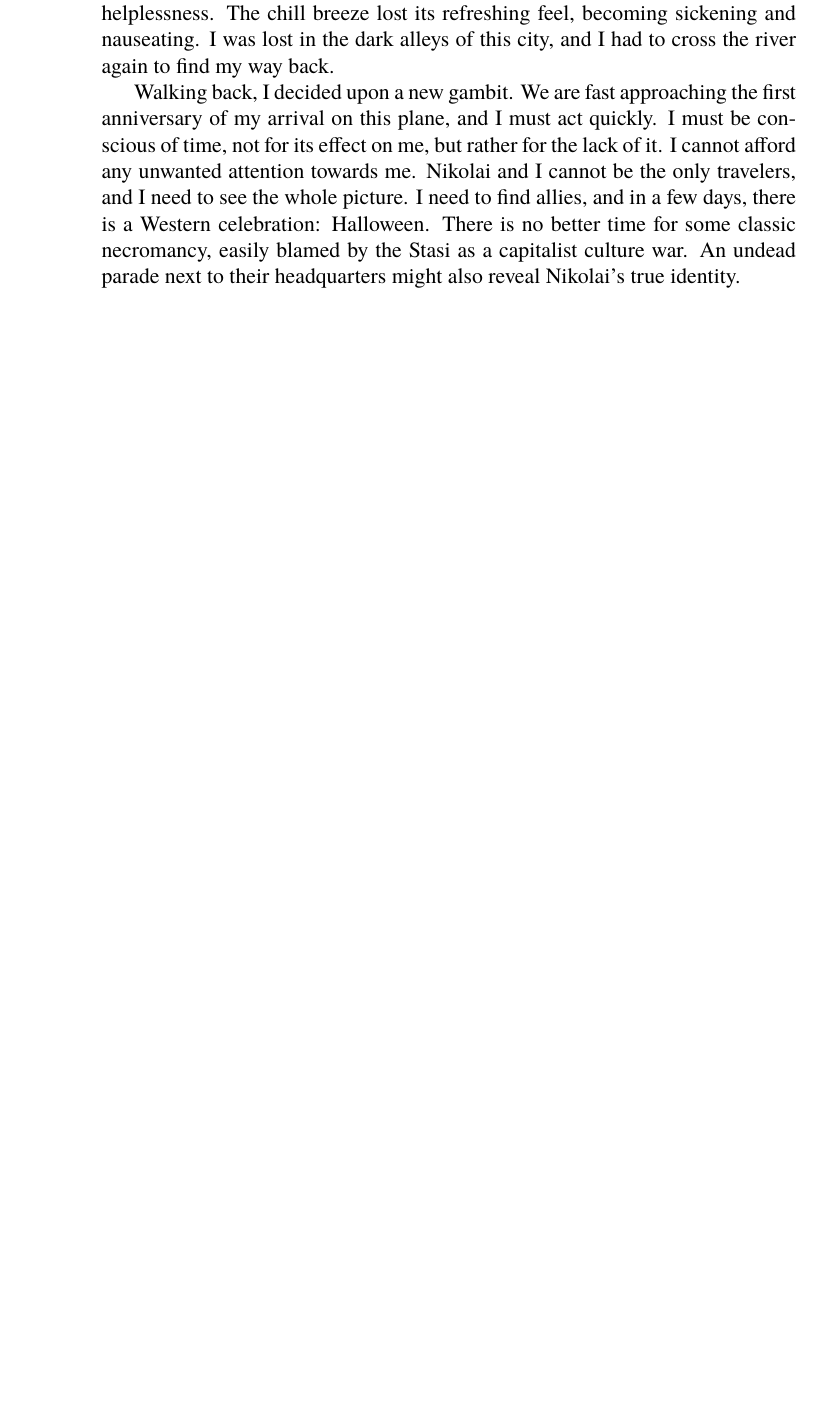
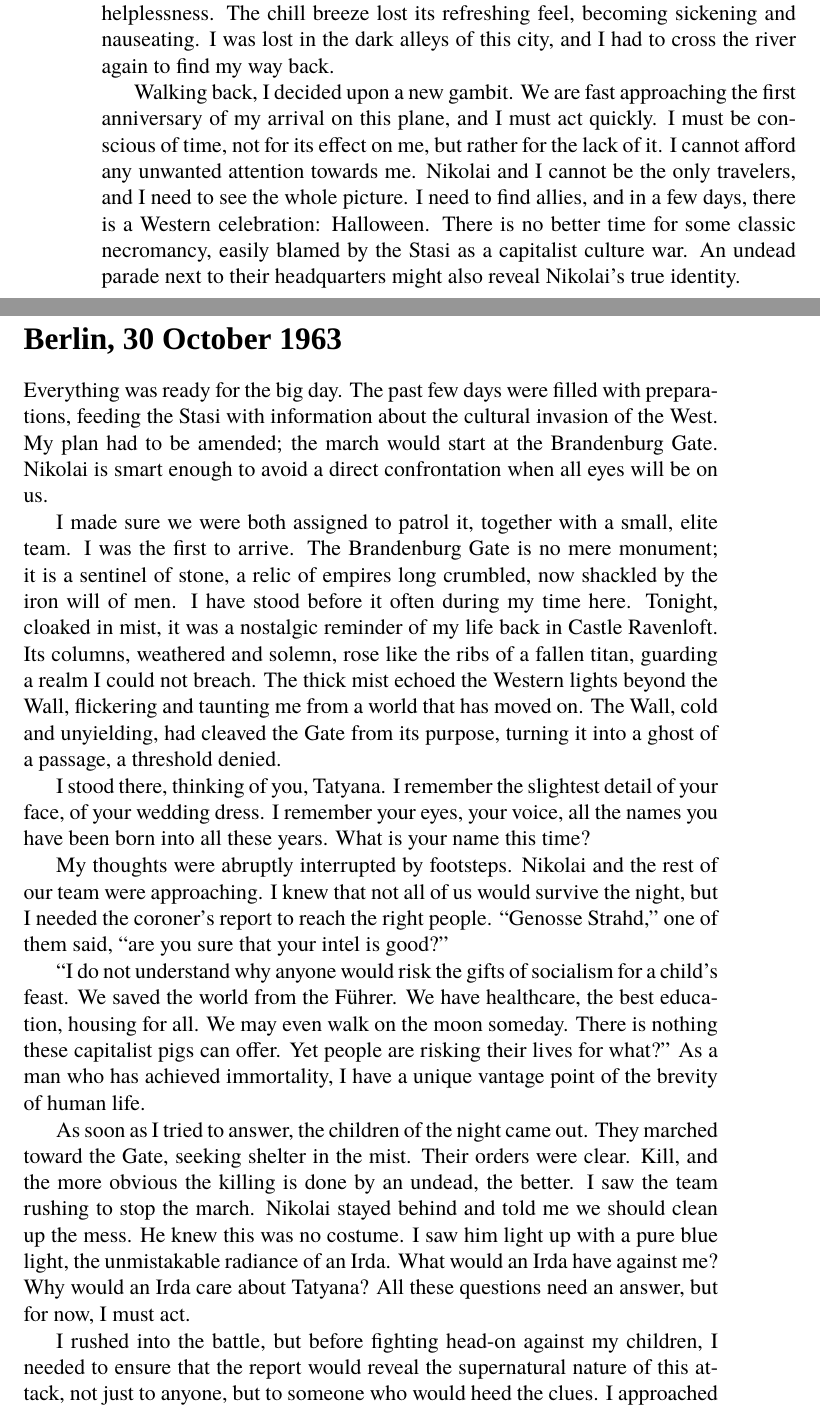
Before and after one commit to one-pesu/berlin, a LaTeX book (leavingBarovia.tex, which reads chapters/diary/1963-10-30.tex): part of page 12 of 14 before the commit and two parts of pages 12 and 13 of 16 after it, the two joined at a grey line, cut so that both start at the same text, the shorter picture padded with empty space. Compiled offline with XeLaTeX; a missing font is replaced by an installed copy or a similar font.

Commit message:
📚 Diary entry: 1963-10-30

```diff
--- /dev/null
+++ b/chapters/diary/1963-10-30.tex
@@ -0,0 +1,50 @@
+\fraktursection{Berlin, 30 October 1963}
+
+Everything was ready for the big day.
+The past few days were filled with preparations, feeding the Stasi with information about the cultural invasion of the West.
+My plan had to be amended; the march would start at the Brandenburg Gate.
+Nikolai is smart enough to avoid a direct confrontation when all eyes will be on us.
+
+I made sure we were both assigned to patrol it, together with a small, elite team.
+I was the first to arrive.
+The Brandenburg Gate is no mere monument; it is a sentinel of stone, a relic of empires long crumbled, now shackled by the iron will of men.
+I have stood before it often during my time here.
+Tonight, cloaked in mist, it was a nostalgic reminder of my life back in Castle Ravenloft.
+Its columns, weathered and solemn, rose like the ribs of a fallen titan, guarding a realm I could not breach.
+The thick mist echoed the Western lights beyond the Wall, flickering and taunting me from a world that has moved on.
+The Wall, cold and unyielding, had cleaved the Gate from its purpose, turning it into a ghost of a passage, a threshold denied.
+
+I stood there, thinking of you, Tatyana.
+I remember the slightest detail of your face, of your wedding dress.
+I remember your eyes, your voice, all the names you have been born into all these years.
+What is your name this time?
+
+My thoughts were abruptly interrupted by footsteps.
+Nikolai and the rest of our team were approaching.
+I knew that not all of us would survive the night, but I needed the coroner's report to reach the right people.
+``Genosse Strahd,'' one of them said, ``are you sure that your intel is good?''
+
+``I do not understand why anyone would risk the gifts of socialism for a child's feast.
+We saved the world from the Führer.
+We have healthcare, the best education, housing for all.
+We may even walk on the moon someday.
+There is nothing these capitalist pigs can offer.
+Yet people are risking their lives for what?''
+As a man who has achieved immortality, I have a unique vantage point of the brevity of human life.
+
+As soon as I tried to answer, the children of the night came out.
+They marched toward the Gate, seeking shelter in the mist.
+Their orders were clear.
+Kill, and the more obvious the killing is done by an undead, the better.
+I saw the team rushing to stop the march.
+Nikolai stayed behind and told me we should clean up the mess.
+He knew this was no costume.
+I saw him light up with a pure blue light, the unmistakable radiance of an Irda.
+What would an Irda have against me? Why would an Irda care about Tatyana? All these questions need an answer, but for now, I must act.
+
+I rushed into the battle, but before fighting head-on against my children, I needed to ensure that the report would reveal the supernatural nature of this attack, not just to anyone, but to someone who would heed the clues.
+I approached an injured comrade and drained him, making sure the teeth marks on his neck were obvious.
+
+I will learn from this, and I will be ready.
+
+\vfill\newpage
```
Also changed, not shown: chapters/diary/diary.tex (+1 -0 lines).
